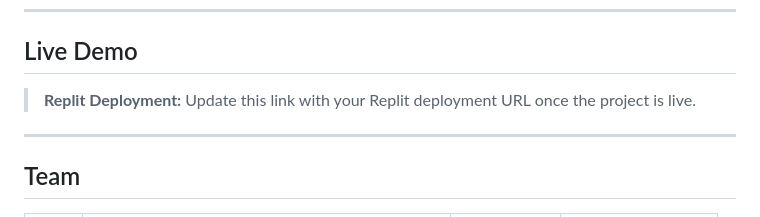
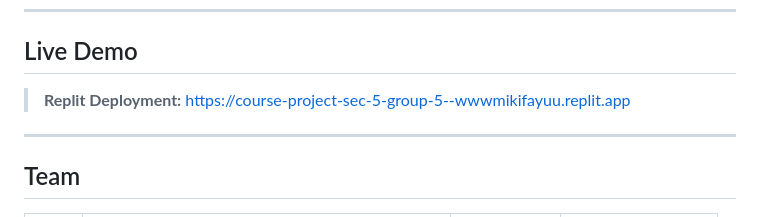
Before and after one commit to ITCS333/course-project-sec5-group5, a Markdown page: README.md, the part around the change. GitHub-like rendering.

Commit message:
Change Replit deployment URL in README
Updated Replit deployment link in README.

```diff
--- a/README.md
+++ b/README.md
@@ -13,7 +13,7 @@ The website covers five functional areas, each assigned to one team member.
 
 ## Live Demo
 
-> **Replit Deployment:** Update this link with your Replit deployment URL once the project is live.
+> **Replit Deployment:** https://course-project-sec-5-group-5--wwwmikifayuu.replit.app
 
 ---
 
```
